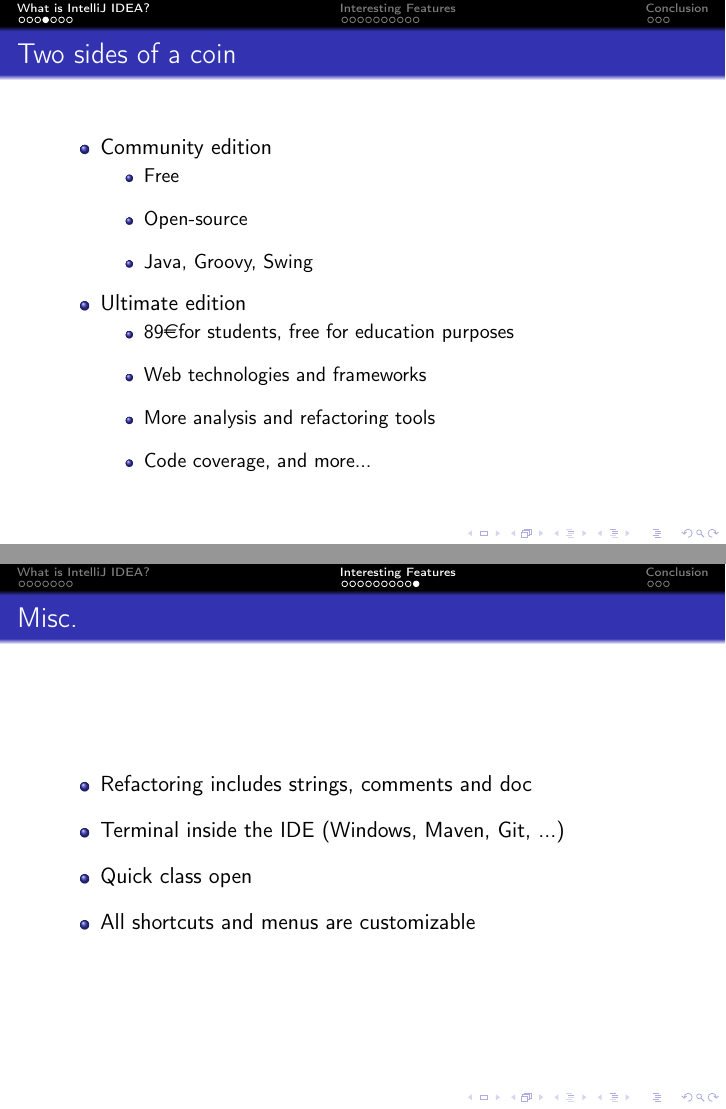
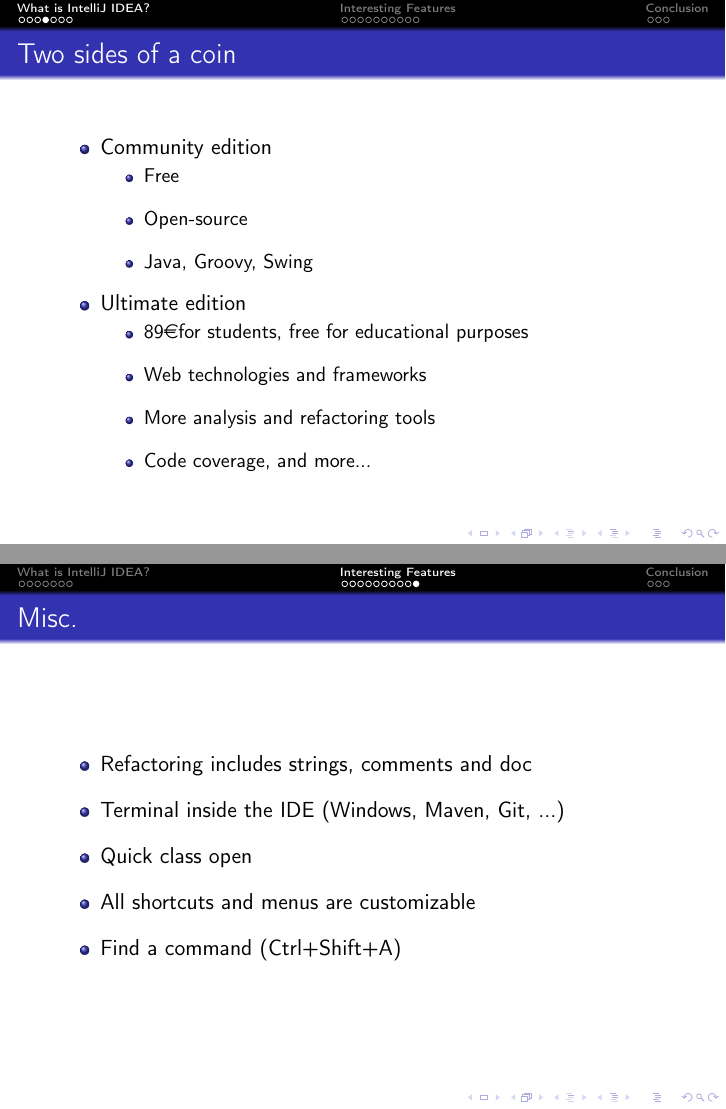
Before and after one commit to nitnelave/conferences, LaTeX slides (idea/slides.tex, which reads idea/features.tex, idea/intro.tex): pages 8 and 21 of 24 before the commit and pages 6 and 19 of 22 after it, joined at a grey line. Compiled offline with pdfLaTeX.

Commit message:
tex: last minute corrections

```diff
--- a/idea/features.tex
+++ b/idea/features.tex
@@ -108,5 +108,6 @@
     \item Terminal inside the IDE (Windows, Maven, Git, ...)
     \item Quick class open
     \item All shortcuts and menus are customizable
+    \item Find a command (Ctrl+Shift+A)
   \end{itemize}
 \end{frame}
--- a/idea/intro.tex
+++ b/idea/intro.tex
@@ -36,7 +36,7 @@
       \end{itemize}
     \item Ultimate edition
       \begin{itemize}
-        \item 89\euro for students, free for education purposes
+        \item 89\euro for students, free for educational purposes
         \item Web technologies and frameworks
         \item More analysis and refactoring tools
         \item Code coverage, and more...
```
Also changed, not shown: idea/slides.tex (+2 -1 lines).
